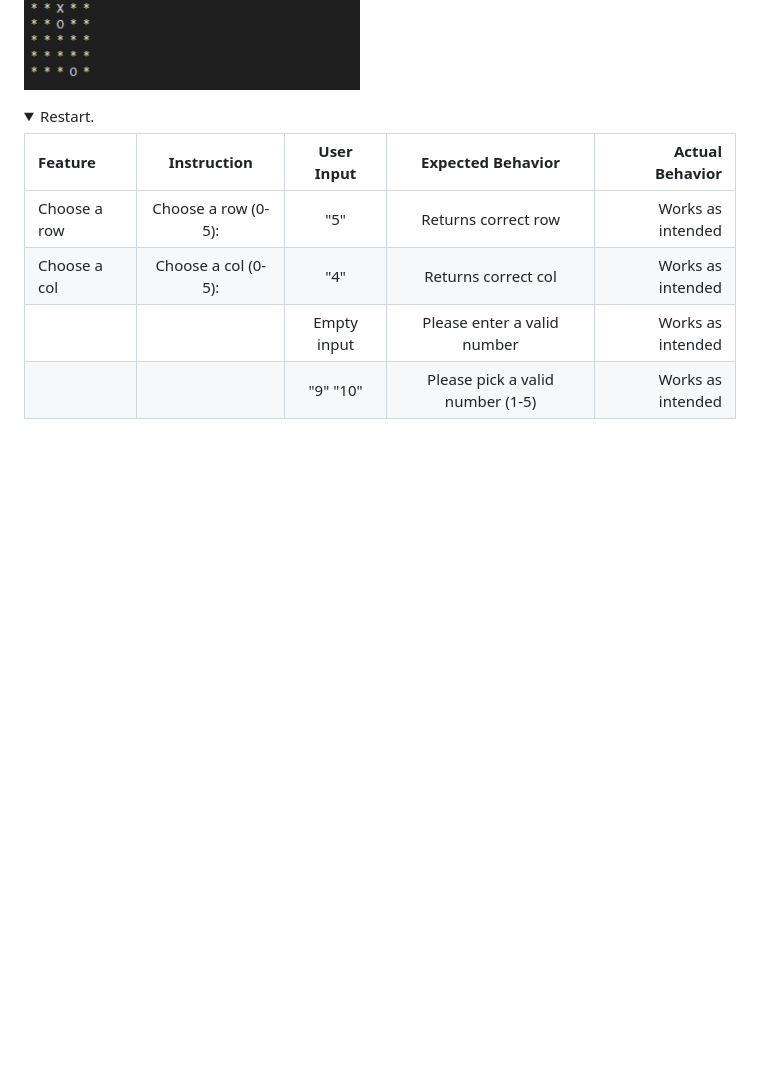
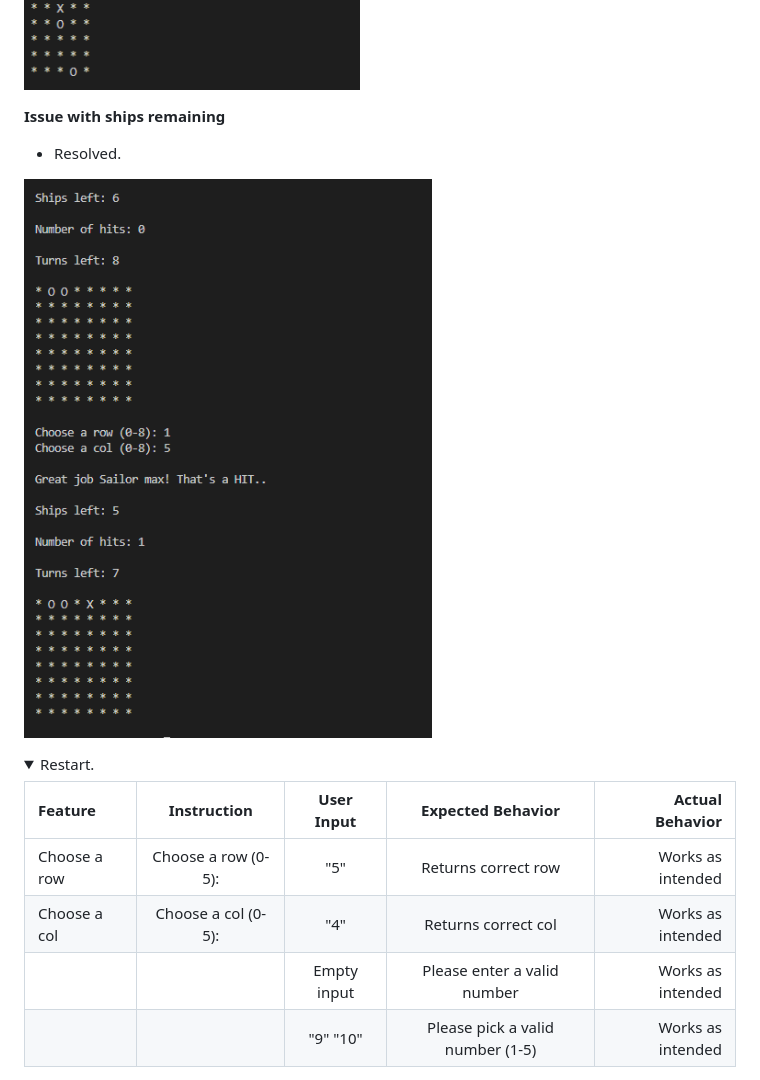
Before and after one commit to Moonchichiii/battleship_project3, a Markdown page: README.md, the part around the change. GitHub-like rendering; pictures changed too: assets/readme_images/resolved_ship_issue.png (added); folded sections open; blank space fills up the shorter version.

Commit message:
Run.py: Ships left issue resolved. README: Updated user testing.

```diff
--- a/README.md
+++ b/README.md
@@ -241,6 +241,10 @@
 
 ![Alt text](assets/readme_images/ships_left_hits_turns.png)
 
+**Issue with ships remaining**
+- Resolved.
+
+![Alt text](assets/readme_images/resolved_ship_issue.png)
 
 </details>
 
```
Also changed, not shown: 1 other file.
